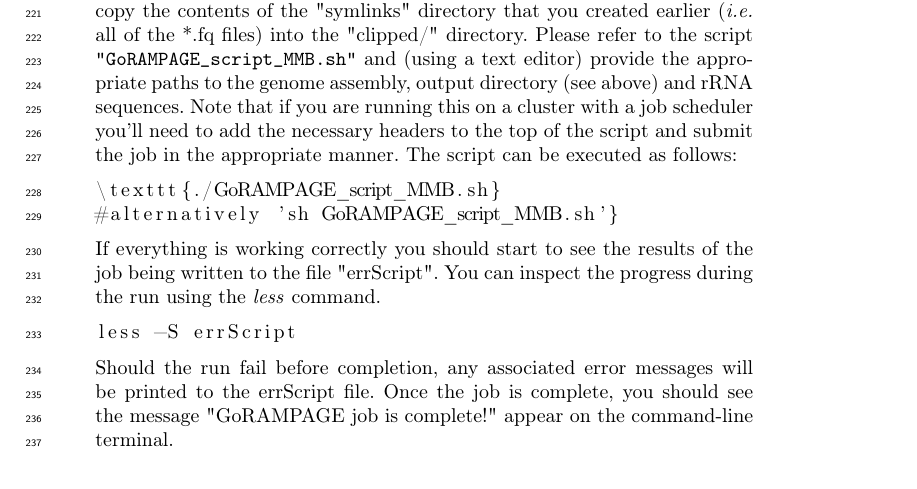
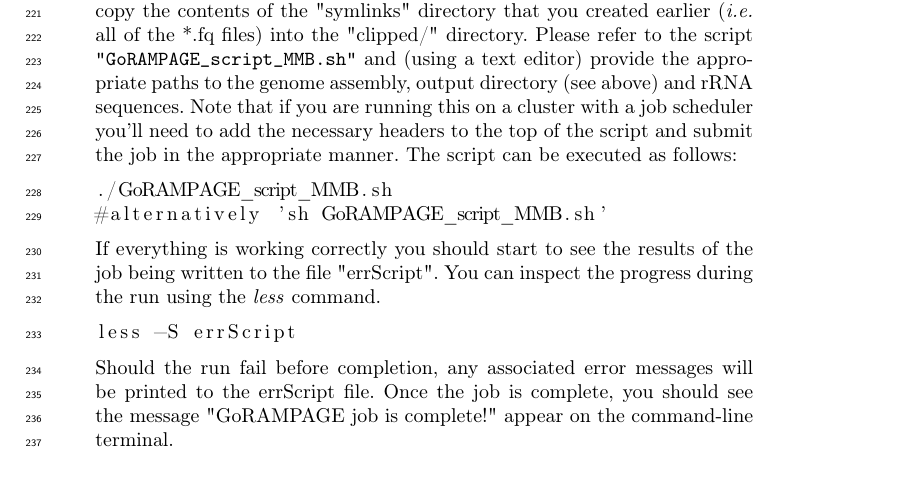
Before and after one commit to rtraborn/InsectChapter, a LaTeX paper (bookchapter.tex): part of page 7 of 11, cut so that both start at the same text. Compiled offline with pdfLaTeX.

Commit message:
Yet more typesetting corrections.

```diff
--- a/bookchapter.tex
+++ b/bookchapter.tex
@@ -323,8 +323,8 @@ The script can be executed as follows:
 
 \noindent
 \begin{lstlisting}
-\texttt{./GoRAMPAGE_script_MMB.sh}
-#alternatively 'sh GoRAMPAGE_script_MMB.sh'}
+./GoRAMPAGE_script_MMB.sh
+#alternatively 'sh GoRAMPAGE_script_MMB.sh'
 \end{lstlisting}
 
 If everything is working correctly you should start to see the results of the job being written to the file "errScript".
```
Also changed, not shown: bookchapter.pdf.
